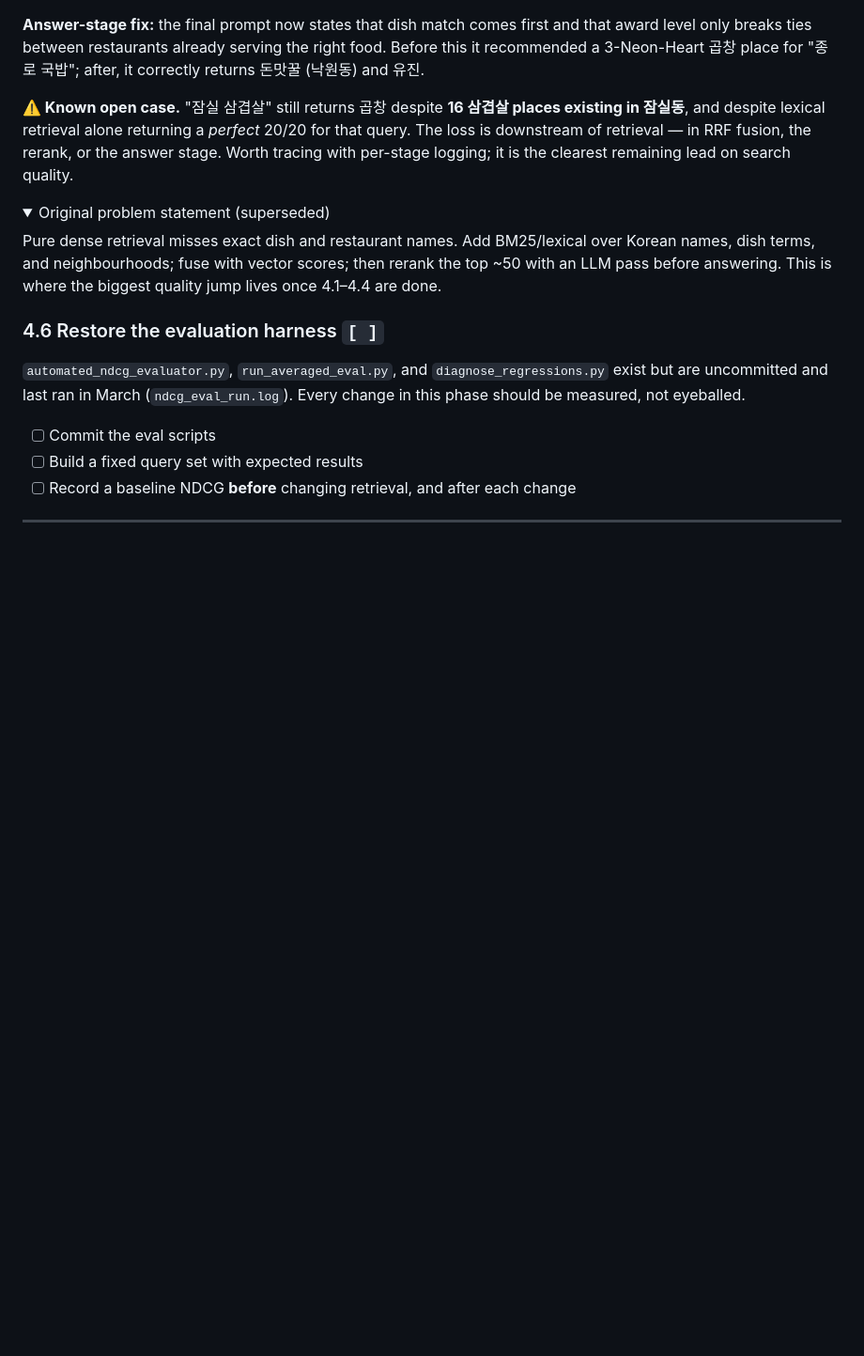
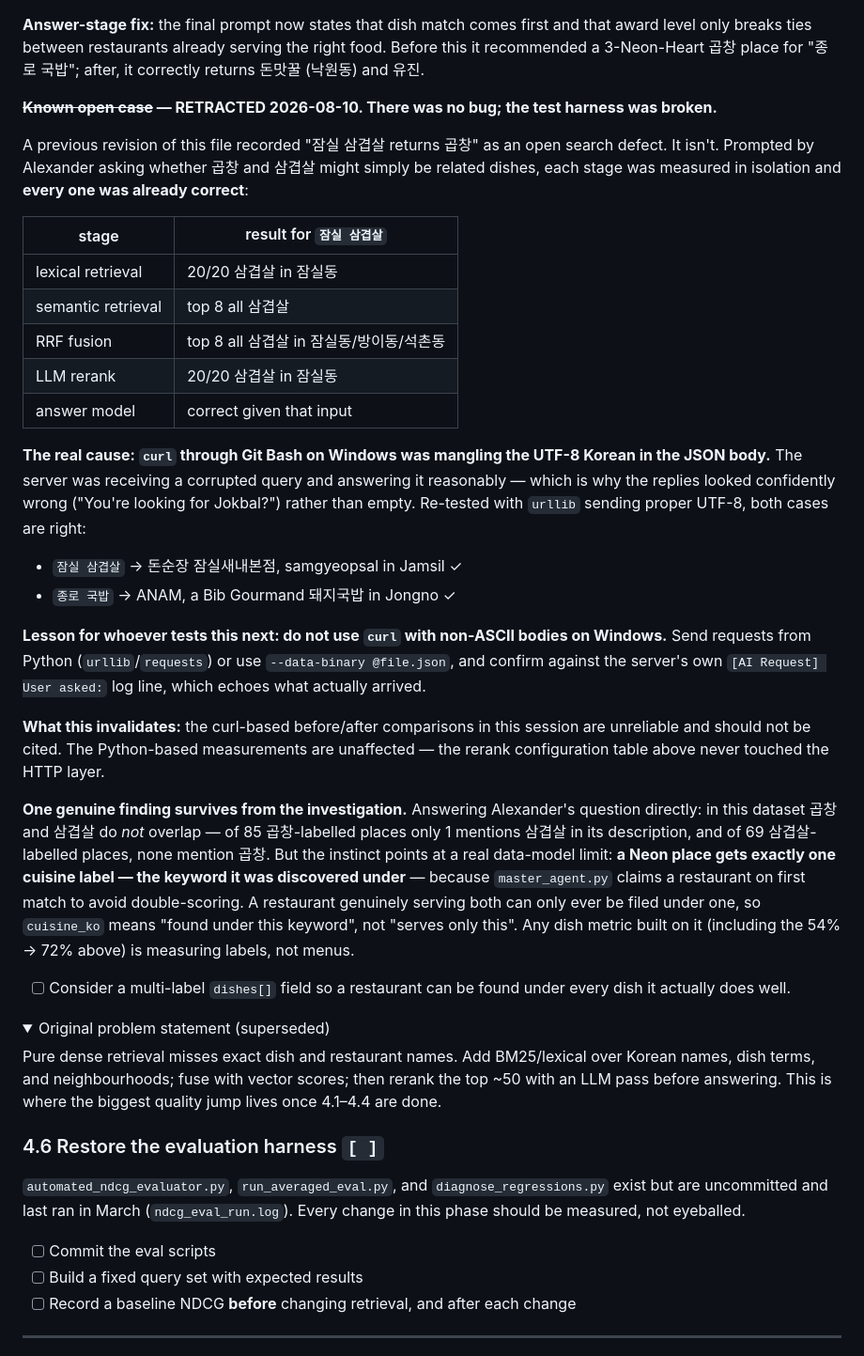
Before and after one commit to Gwanmog/korea-food-lists, a Markdown page: overhaul.md, the part around the change. Shown at 94% size. GitHub-like rendering; folded sections open; blank space fills up the shorter version.

Commit message:
Patch 1.490: Retract the "잠실 삼겹살" bug — it was my test harness, not the app
Patch 1.489 logged "잠실 삼겹살 returns 곱창" as an open search defect. That was wrong.

Alexander asked whether 곱창 and 삼겹살 might just be related dishes. Checking that led to
measuring every stage in isolation, and all of them were already correct:

  lexical retrieval   20/20 삼겹살 in 잠실동
  semantic retrieval  top 8 all 삼겹살
  RRF fusion          top 8 all 삼겹살 in 잠실동/방이동/석촌동
  LLM rerank          20/20 삼겹살 in 잠실동
  answer model        correct given that input

The real cause: curl through Git Bash on Windows mangles UTF-8 Korean in a JSON body. The
server was receiving a corrupted query and answering it plausibly, which is why the replies
were confidently wrong ("You're looking for Jokbal?") rather than empty. Re-tested with
urllib sending proper UTF-8:

  잠실 삼겹살  -> 돈순장 잠실새내본점, samgyeopsal in Jamsil
  종로 국밥    -> ANAM, Bib Gourmand 돼지국밥 in Jongno

This invalidates the curl-based before/after comparisons from 1.489; they should not be
cited. The Python-based measurements are unaffected — the rerank configuration table never
touched the HTTP layer, so the 54% -> 72% dish-relevance result still stands.

One real finding survives. In this dataset 곱창 and 삼겹살 do not overlap (1 of 85 곱창 places
mentions 삼겹살; 0 of 69 삼겹살 places mention 곱창). But the question points at a genuine
data-model limit: a Neon place gets exactly ONE cuisine label — the keyword it was
discovered under — because master_agent claims a restaurant on first match. So cuisine_ko
means "found under this keyword", not "serves only this", and any dish metric built on it
measures labels rather than menus. Logged a multi-label dishes[] field as follow-up.

Co-Authored-By: Claude Opus 5 <noreply@anthropic.com>
Claude-Session: https://claude.ai/code/session_01TbXbWGmBCW35MVXbJ9prie

```diff
--- a/overhaul.md
+++ b/overhaul.md
@@ -794,10 +794,47 @@ level only breaks ties between restaurants already serving the right food. Befor
 recommended a 3-Neon-Heart 곱창 place for "종로 국밥"; after, it correctly returns 돈맛꿀 (낙원동)
 and 유진.
 
-**⚠️ Known open case.** "잠실 삼겹살" still returns 곱창 despite **16 삼겹살 places existing in
-잠실동**, and despite lexical retrieval alone returning a *perfect* 20/20 for that query. The
-loss is downstream of retrieval — in RRF fusion, the rerank, or the answer stage. Worth
-tracing with per-stage logging; it is the clearest remaining lead on search quality.
+**~~Known open case~~ — RETRACTED 2026-08-10. There was no bug; the test harness was broken.**
+
+A previous revision of this file recorded "잠실 삼겹살 returns 곱창" as an open search defect.
+It isn't. Prompted by Alexander asking whether 곱창 and 삼겹살 might simply be related dishes,
+each stage was measured in isolation and **every one was already correct**:
+
+| stage | result for `잠실 삼겹살` |
+|---|---|
+| lexical retrieval | 20/20 삼겹살 in 잠실동 |
+| semantic retrieval | top 8 all 삼겹살 |
+| RRF fusion | top 8 all 삼겹살 in 잠실동/방이동/석촌동 |
+| LLM rerank | 20/20 삼겹살 in 잠실동 |
+| answer model | correct given that input |
+
+**The real cause: `curl` through Git Bash on Windows was mangling the UTF-8 Korean in the
+JSON body.** The server was receiving a corrupted query and answering it reasonably — which
+is why the replies looked confidently wrong ("You're looking for Jokbal?") rather than empty.
+Re-tested with `urllib` sending proper UTF-8, both cases are right:
+
+- `잠실 삼겹살` → 돈순장 잠실새내본점, samgyeopsal in Jamsil ✓
+- `종로 국밥` → ANAM, a Bib Gourmand 돼지국밥 in Jongno ✓
+
+**Lesson for whoever tests this next: do not use `curl` with non-ASCII bodies on Windows.**
+Send requests from Python (`urllib`/`requests`) or use `--data-binary @file.json`, and confirm
+against the server's own `[AI Request] User asked:` log line, which echoes what actually
+arrived.
+
+**What this invalidates:** the curl-based before/after comparisons in this session are
+unreliable and should not be cited. The Python-based measurements are unaffected — the rerank
+configuration table above never touched the HTTP layer.
+
+**One genuine finding survives from the investigation.** Answering Alexander's question
+directly: in this dataset 곱창 and 삼겹살 do *not* overlap — of 85 곱창-labelled places only 1
+mentions 삼겹살 in its description, and of 69 삼겹살-labelled places, none mention 곱창. But the
+instinct points at a real data-model limit: **a Neon place gets exactly one cuisine label —
+the keyword it was discovered under** — because `master_agent.py` claims a restaurant on first
+match to avoid double-scoring. A restaurant genuinely serving both can only ever be filed
+under one, so `cuisine_ko` means "found under this keyword", not "serves only this". Any dish
+metric built on it (including the 54% → 72% above) is measuring labels, not menus.
+- [ ] Consider a multi-label `dishes[]` field so a restaurant can be found under every dish
+      it actually does well.
 
 <details><summary>Original problem statement (superseded)</summary>
 Pure dense retrieval misses exact dish and restaurant names. Add BM25/lexical over Korean names,
```
